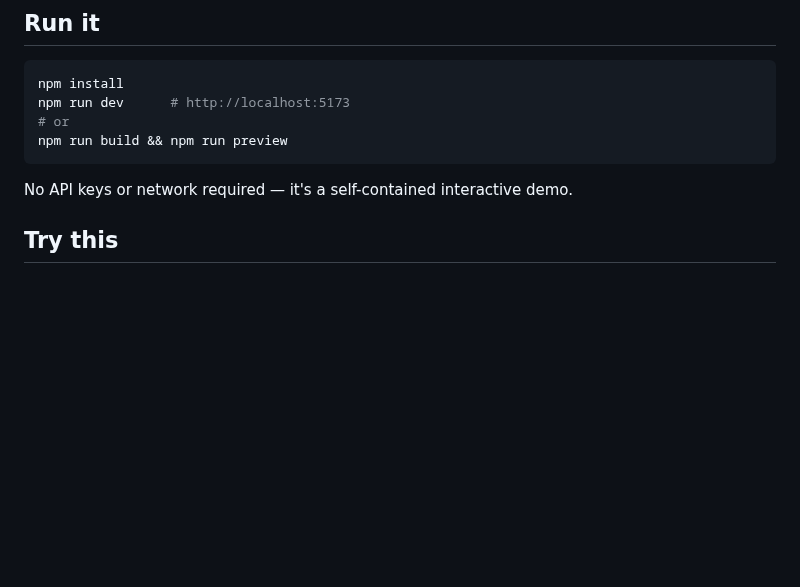
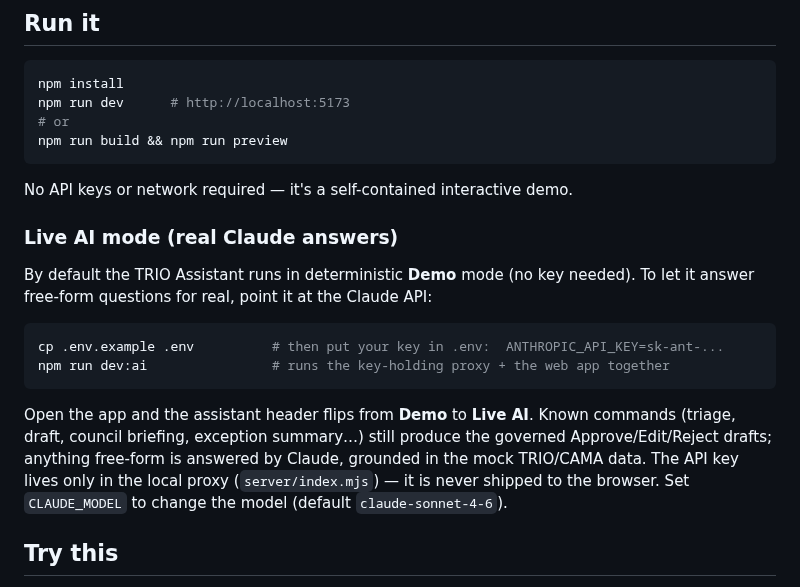
Before and after one commit to Tyler14141/agents-, a Markdown page: README.md, the part around the change. Drawn GitHub-style; blank space fills up the shorter version.

````diff
--- a/README.md
+++ b/README.md
@@ -39,6 +39,22 @@ npm run build && npm run preview
 ```
 
 No API keys or network required — it's a self-contained interactive demo.
+
+### Live AI mode (real Claude answers)
+
+By default the TRIO Assistant runs in deterministic **Demo** mode (no key needed). To let it answer
+free-form questions for real, point it at the Claude API:
+
+```bash
+cp .env.example .env          # then put your key in .env:  ANTHROPIC_API_KEY=sk-ant-...
+npm run dev:ai                # runs the key-holding proxy + the web app together
+```
+
+Open the app and the assistant header flips from **Demo** to **Live AI**. Known commands (triage,
+draft, council briefing, exception summary…) still produce the governed Approve/Edit/Reject drafts;
+anything free-form is answered by Claude, grounded in the mock TRIO/CAMA data. The API key lives only
+in the local proxy (`server/index.mjs`) — it is never shipped to the browser. Set `CLAUDE_MODEL` to
+change the model (default `claude-sonnet-4-6`).
 
 ## Try this
 
````
Also changed, not shown: docs/screenshots/13-live-ai-assistant.png (added), 10 other files.
